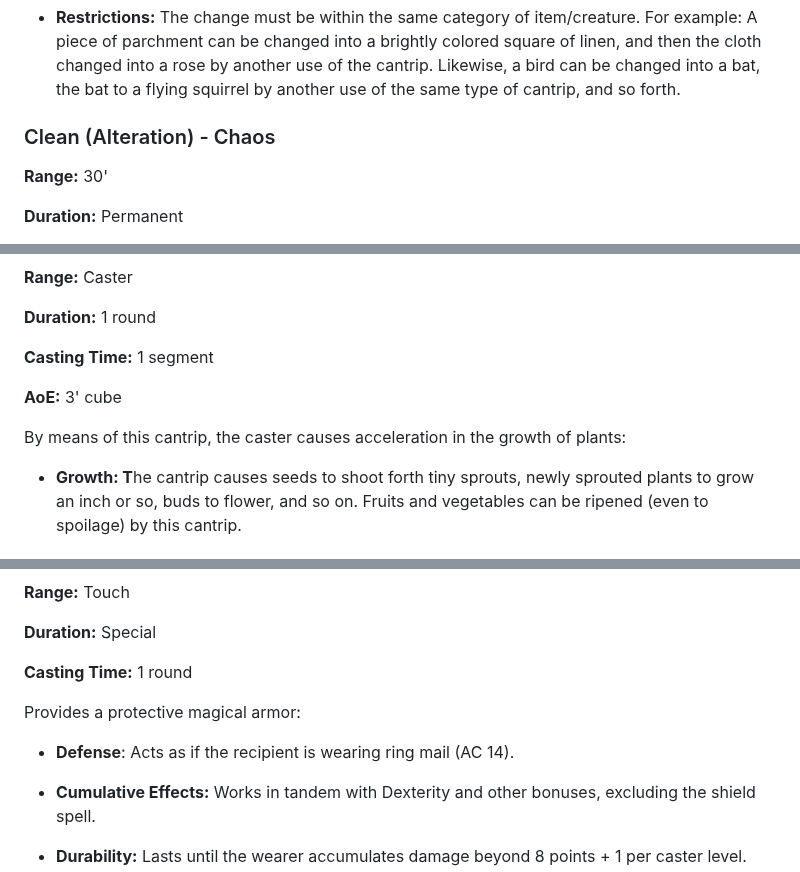
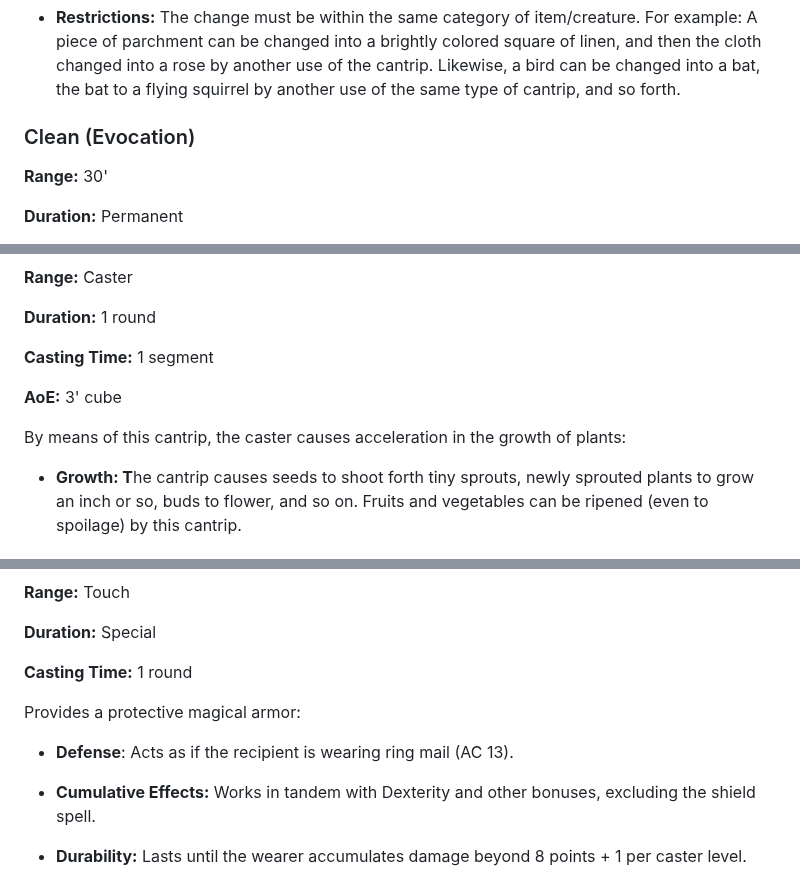
Before and after one commit to Tron0/AkladellWebsite, a Markdown page: spells.md, 3 parts joined by grey strips. GitHub-like rendering.

```diff
--- a/spells.md
+++ b/spells.md
@@ -216,7 +214,7 @@ the caster's hand:
   into a bat, the bat to a flying squirrel by another use of the same
   type of cantrip, and so forth.
 
-### Clean (Alteration) - Chaos
+### <span id="spells#cantrips#clean">Clean (Evocation)</span>
 
 **Range:** 30'
 
@@ -397,11 +395,11 @@ Summons a small garden spider. No larger than an inch or two in diameter, and ba
 
 **AoE:** 3' cube
 
-By means of this cantrip, the caster causes ac­celeration in the growth
+By means of this cantrip, the caster causes acceleration in the growth
 of plants:
 
 - **Growth: T**he cantrip causes seeds to shoot forth tiny sprouts,
   newly sprouted plants to grow an inch or so, buds to flower, and so
-  on. Fruits and vegeta­bles can be ripened (even to spoilage) by this
+  on. Fruits and vegetables can be ripened (even to spoilage) by this
   cantrip.
 
@@ -494,7 +490,7 @@ Allows the caster to set a protective alarm, as follows:
 
 Provides a protective magical armor:
 
-- **Defense**: Acts as if the recipient is wearing ring mail (AC 14).
+- **Defense**: Acts as if the recipient is wearing ring mail (AC 13).
 
 - **Cumulative Effects:** Works in tandem with Dexterity and other bonuses, excluding the shield spell.
 
```
Also changed, not shown: other parts of spells.md (+67 -71 lines).
